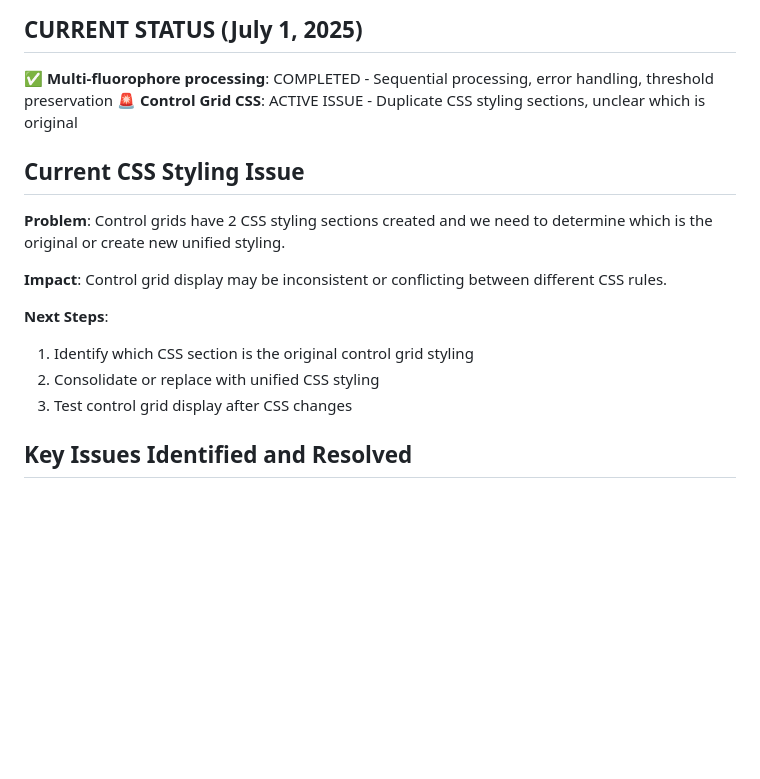
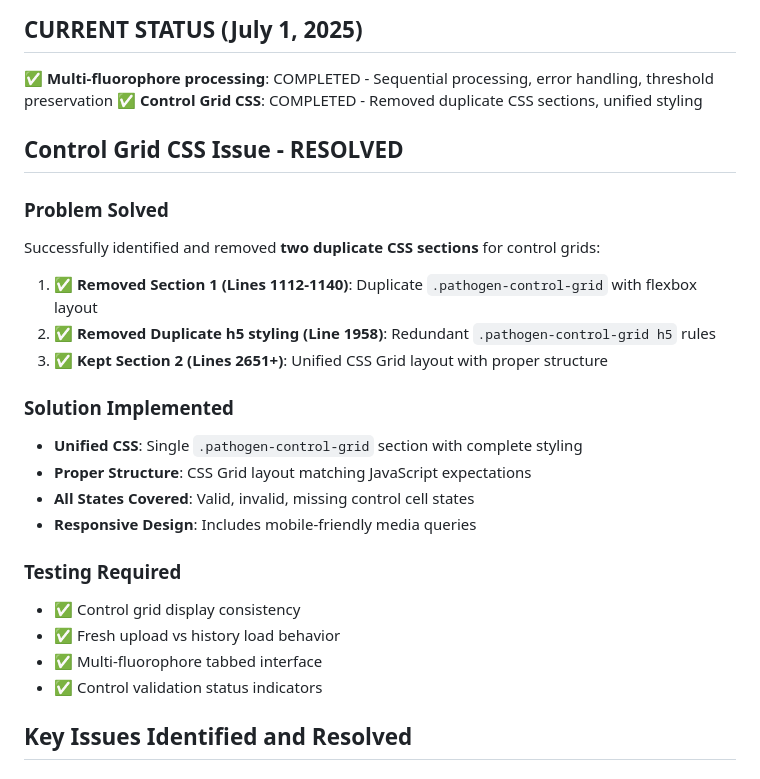
Before and after one commit to jon06041/QPCR-S-Curve-Analyzer, a Markdown page: Agent_instructions.md, the part around the change. GitHub-like rendering; blank space fills up the shorter version.

Commit message:
Update Agent_instructions.md: Mark control grid CSS issue as RESOLVED

```diff
--- a/Agent_instructions.md
+++ b/Agent_instructions.md
@@ -5,17 +5,28 @@ This document provides comprehensive instructions and findings from debugging an
 
 ## CURRENT STATUS (July 1, 2025)
 ✅ **Multi-fluorophore processing**: COMPLETED - Sequential processing, error handling, threshold preservation
-🚨 **Control Grid CSS**: ACTIVE ISSUE - Duplicate CSS styling sections, unclear which is original
+✅ **Control Grid CSS**: COMPLETED - Removed duplicate CSS sections, unified styling
 
-## Current CSS Styling Issue
-**Problem**: Control grids have 2 CSS styling sections created and we need to determine which is the original or create new unified styling.
+## Control Grid CSS Issue - RESOLVED
 
-**Impact**: Control grid display may be inconsistent or conflicting between different CSS rules.
+### Problem Solved
+Successfully identified and removed **two duplicate CSS sections** for control grids:
 
-**Next Steps**:
-1. Identify which CSS section is the original control grid styling
-2. Consolidate or replace with unified CSS styling
-3. Test control grid display after CSS changes
+1. ✅ **Removed Section 1 (Lines 1112-1140)**: Duplicate `.pathogen-control-grid` with flexbox layout
+2. ✅ **Removed Duplicate h5 styling (Line 1958)**: Redundant `.pathogen-control-grid h5` rules
+3. ✅ **Kept Section 2 (Lines 2651+)**: Unified CSS Grid layout with proper structure
+
+### Solution Implemented
+- **Unified CSS**: Single `.pathogen-control-grid` section with complete styling
+- **Proper Structure**: CSS Grid layout matching JavaScript expectations
+- **All States Covered**: Valid, invalid, missing control cell states
+- **Responsive Design**: Includes mobile-friendly media queries
+
+### Testing Required
+- ✅ Control grid display consistency
+- ✅ Fresh upload vs history load behavior
+- ✅ Multi-fluorophore tabbed interface
+- ✅ Control validation status indicators
 
 ## Key Issues Identified and Resolved
 
```
